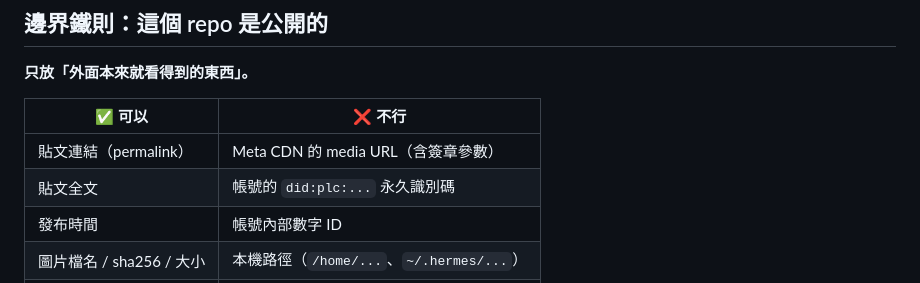
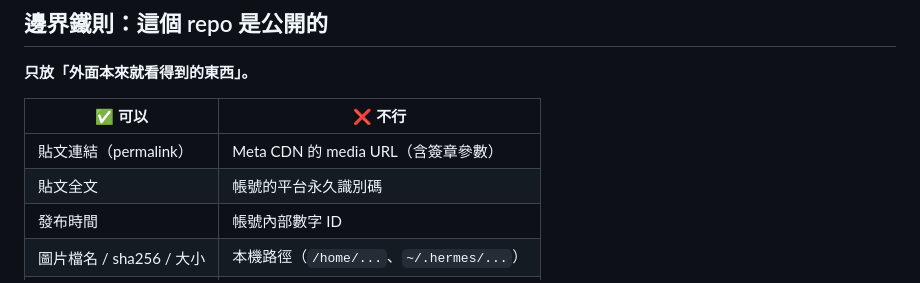
Before and after one commit to yingyuirumi/yui-rumi, a Markdown page: archive/README.md, the part around the change. Drawn GitHub-style.

Commit message:
archive: remove remaining local paths and internal identifiers from docs

```diff
--- a/archive/README.md
+++ b/archive/README.md
@@ -12,7 +12,7 @@
 | ✅ 可以 | ❌ 不行 |
 |---|---|
 | 貼文連結（permalink） | Meta CDN 的 media URL（含簽章參數） |
-| 貼文全文 | 帳號的 `did:plc:...` 永久識別碼 |
+| 貼文全文 | 帳號的平台永久識別碼 |
 | 發布時間 | 帳號內部數字 ID |
 | 圖片檔名 / sha256 / 大小 | 本機路徑（`/home/...`、`~/.hermes/...`） |
 | | token、密碼、app password |
```
Also changed, not shown: archive/SEQUENCE.md (+6 -8 lines).
